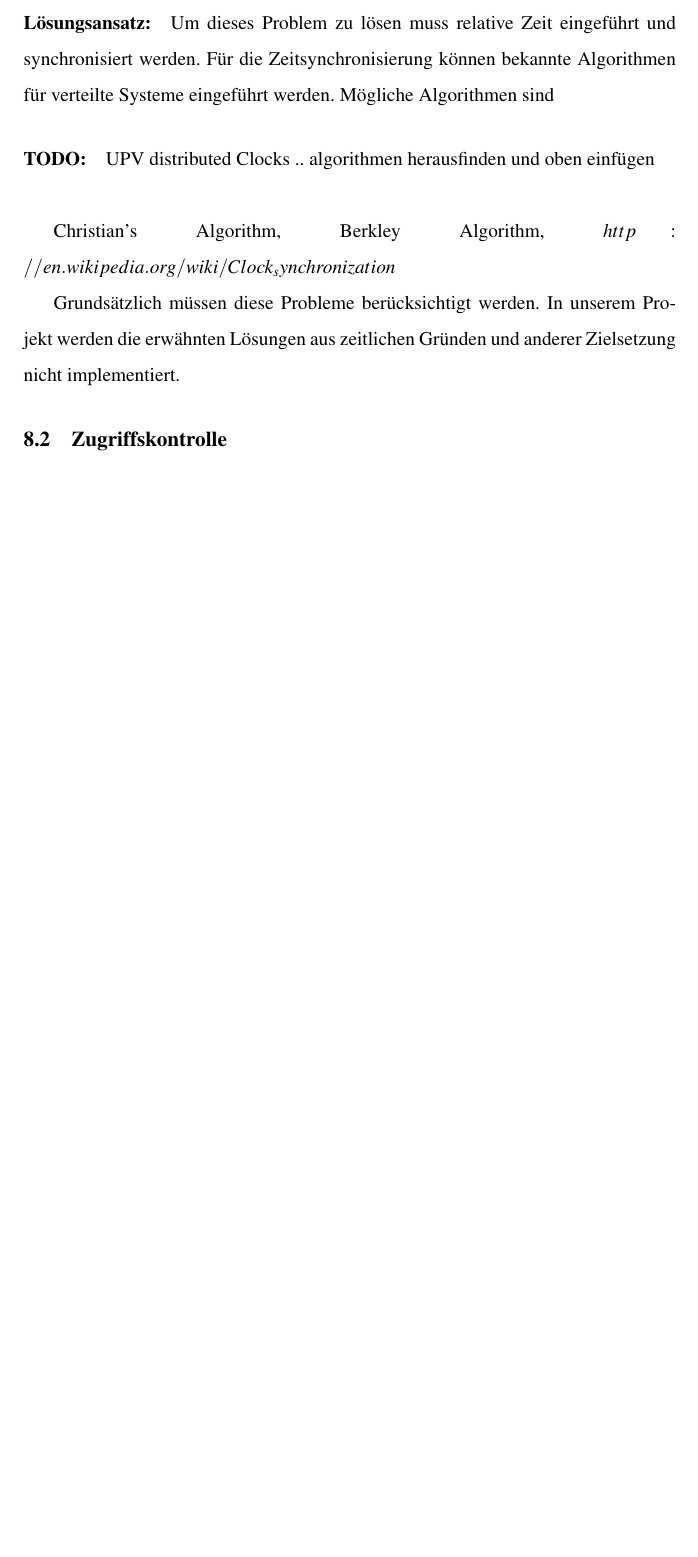
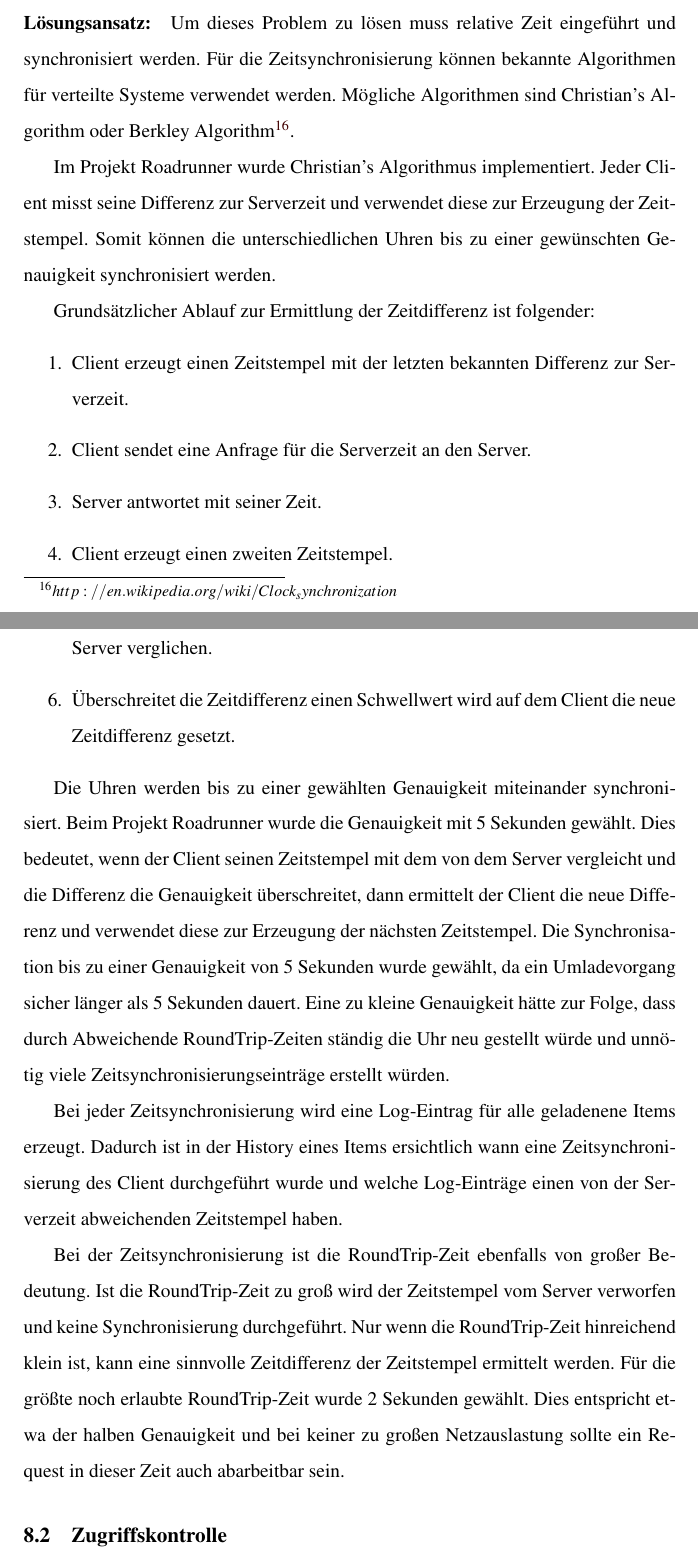
Before and after one commit to fdomig/RoadrunnerDoc, a LaTeX paper (documentation.tex, which reads input/security.tex): part of page 17 of 31 before the commit and two parts of pages 17 and 18 of 31 after it, the two joined at a grey line, cut so that both start at the same text, the shorter picture padded with empty space. Compiled offline with pdfLaTeX.

Commit message:
Added documentation of time-synchronisation

```diff
--- a/input/security.tex
+++ b/input/security.tex
@@ -22,19 +22,26 @@ vor dem Ausladevorgang der Transporteinheit stattfinden.
 \paragraph{Lösungsansatz:}
 Um dieses Problem zu lösen muss relative Zeit eingeführt und synchronisiert
 werden. Für die Zeitsynchronisierung können bekannte Algorithmen für verteilte
-Systeme eingeführt werden. Mögliche Algorithmen sind
+Systeme verwendet werden. Mögliche Algorithmen sind Christian's Algorithm oder Berkley Algorithm\footnote{$http://en.wikipedia.org/wiki/Clock_synchronization$}.
 \par
+Im Projekt Roadrunner wurde Christian's Algorithmus implementiert. Jeder Client misst seine Differenz zur Serverzeit und verwendet diese zur Erzeugung der Zeitstempel. Somit können die unterschiedlichen Uhren bis zu einer gewünschten Genauigkeit synchronisiert werden.
 
-\paragraph{TODO:}
-UPV distributed Clocks .. algorithmen herausfinden und oben einfügen\\
+Grundsätzlicher Ablauf zur Ermittlung der Zeitdifferenz ist folgender:
+\begin{enumerate}
+\item Client erzeugt einen Zeitstempel mit der letzten bekannten Differenz zur Serverzeit.
+\item Client sendet eine Anfrage für die Serverzeit an den Server.
+\item Server antwortet mit seiner Zeit.
+\item Client erzeugt einen zweiten Zeitstempel.
+\item Ist die RoundTrip-Zeit klein genug werden die Zeitstempel von Client und Server verglichen.
+\item Überschreitet die Zeitdifferenz einen Schwellwert wird auf dem Client die neue Zeitdifferenz gesetzt.
+\end{enumerate}
 
-	Christian's Algorithm, Berkley Algorithm,
-	$http://en.wikipedia.org/wiki/Clock_synchronization$
 \par
-
-Grundsätzlich müssen diese Probleme berücksichtigt werden. In unserem
-Projekt werden die erwähnten Lösungen aus zeitlichen Gründen und anderer
-Zielsetzung nicht implementiert.
+Die Uhren werden bis zu einer gewählten Genauigkeit miteinander synchronisiert. Beim Projekt Roadrunner wurde die Genauigkeit mit 5 Sekunden gewählt. Dies bedeutet, wenn der Client seinen Zeitstempel mit dem von dem Server vergleicht und die Differenz die Genauigkeit überschreitet, dann ermittelt der Client die neue Differenz und verwendet diese zur Erzeugung der nächsten Zeitstempel. Die Synchronisation bis zu einer Genauigkeit von 5 Sekunden wurde gewählt, da ein Umladevorgang sicher länger als 5 Sekunden dauert. Eine zu kleine Genauigkeit hätte zur Folge, dass durch Abweichende RoundTrip-Zeiten ständig die Uhr neu gestellt würde und unnötig viele Zeitsynchronisierungseinträge erstellt würden.
+\par
+Bei jeder Zeitsynchronisierung wird eine Log-Eintrag für alle geladenene Items erzeugt. Dadurch ist in der History eines Items ersichtlich wann eine Zeitsynchronisierung des Client durchgeführt wurde und welche Log-Einträge einen von der Serverzeit abweichenden Zeitstempel haben.
+\par
+Bei der Zeitsynchronisierung ist die RoundTrip-Zeit ebenfalls von großer Bedeutung. Ist die RoundTrip-Zeit zu groß wird der Zeitstempel vom Server verworfen und keine Synchronisierung durchgeführt. Nur wenn die RoundTrip-Zeit hinreichend klein ist, kann eine sinnvolle Zeitdifferenz der Zeitstempel ermittelt werden. Für die größte noch erlaubte RoundTrip-Zeit wurde 2 Sekunden gewählt. Dies entspricht etwa der halben Genauigkeit und bei keiner zu großen Netzauslastung sollte ein Request in dieser Zeit auch abarbeitbar sein.
 
 \subsection{Zugriffskontrolle}
 
```
Also changed, not shown: documentation.pdf.
